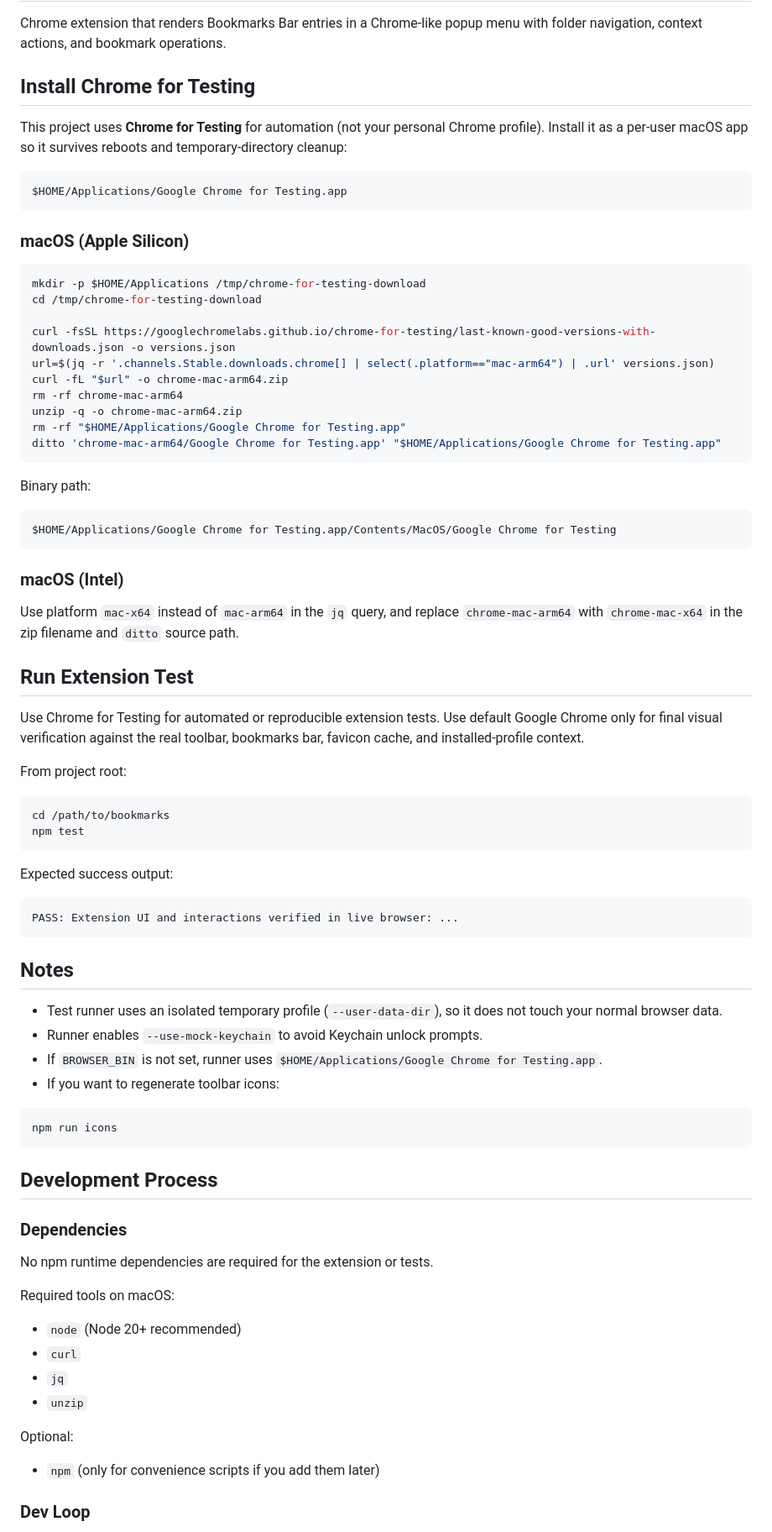
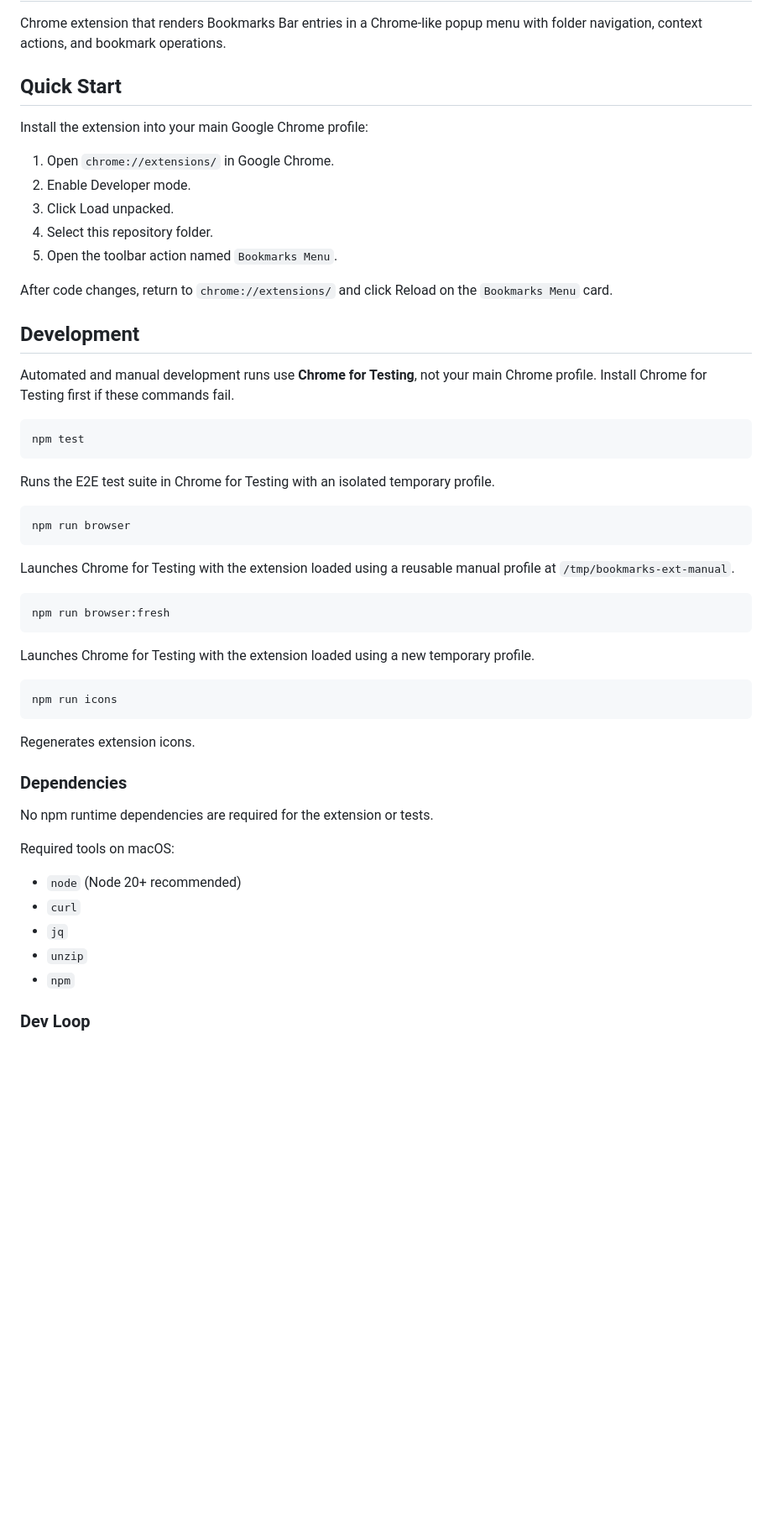
Before and after one commit to sbaranov/flymarks, a Markdown page: README.md, the part around one of its changes. Shown at 84% size. GitHub-like rendering; blank space fills up the shorter version.

Commit message:
Update extension tab management instructions

````diff
--- a/README.md
+++ b/README.md
@@ -2,69 +2,45 @@
 
 Chrome extension that renders Bookmarks Bar entries in a Chrome-like popup menu with folder navigation, context actions, and bookmark operations.
 
-## Install Chrome for Testing
+## Quick Start
 
-This project uses **Chrome for Testing** for automation (not your personal Chrome profile).
-Install it as a per-user macOS app so it survives reboots and temporary-directory cleanup:
+Install the extension into your main Google Chrome profile:
 
-```text
-$HOME/Applications/Google Chrome for Testing.app
-```
+1. Open `chrome://extensions/` in Google Chrome.
+2. Enable Developer mode.
+3. Click Load unpacked.
+4. Select this repository folder.
+5. Open the toolbar action named `Bookmarks Menu`.
 
-### macOS (Apple Silicon)
+After code changes, return to `chrome://extensions/` and click Reload on the `Bookmarks Menu` card.
+
+## Development
+
+Automated and manual development runs use **Chrome for Testing**, not your main Chrome profile. Install Chrome for Testing first if these commands fail.
 
 ```bash
-mkdir -p $HOME/Applications /tmp/chrome-for-testing-download
-cd /tmp/chrome-for-testing-download
-
-curl -fsSL https://googlechromelabs.github.io/chrome-for-testing/last-known-good-versions-with-downloads.json -o versions.json
-url=$(jq -r '.channels.Stable.downloads.chrome[] | select(.platform=="mac-arm64") | .url' versions.json)
-curl -fL "$url" -o chrome-mac-arm64.zip
-rm -rf chrome-mac-arm64
-unzip -q -o chrome-mac-arm64.zip
-rm -rf "$HOME/Applications/Google Chrome for Testing.app"
-ditto 'chrome-mac-arm64/Google Chrome for Testing.app' "$HOME/Applications/Google Chrome for Testing.app"
-```
-
-Binary path:
-
-```text
-$HOME/Applications/Google Chrome for Testing.app/Contents/MacOS/Google Chrome for Testing
-```
-
-### macOS (Intel)
-
-Use platform `mac-x64` instead of `mac-arm64` in the `jq` query, and replace `chrome-mac-arm64` with `chrome-mac-x64` in the zip filename and `ditto` source path.
-
-## Run Extension Test
-
-Use Chrome for Testing for automated or reproducible extension tests. Use default Google Chrome only for final visual verification against the real toolbar, bookmarks bar, favicon cache, and installed-profile context.
-
-From project root:
-
-```bash
-cd /path/to/bookmarks
 npm test
 ```
 
-Expected success output:
+Runs the E2E test suite in Chrome for Testing with an isolated temporary profile.
 
-```text
-PASS: Extension UI and interactions verified in live browser: ...
+```bash
+npm run browser
 ```
 
-## Notes
+Launches Chrome for Testing with the extension loaded using a reusable manual profile at `/tmp/bookmarks-ext-manual`.
 
-- Test runner uses an isolated temporary profile (`--user-data-dir`), so it does not touch your normal browser data.
-- Runner enables `--use-mock-keychain` to avoid Keychain unlock prompts.
-- If `BROWSER_BIN` is not set, runner uses `$HOME/Applications/Google Chrome for Testing.app`.
-- If you want to regenerate toolbar icons:
+```bash
+npm run browser:fresh
+```
+
+Launches Chrome for Testing with the extension loaded using a new temporary profile.
 
 ```bash
 npm run icons
 ```
 
-## Development Process
+Regenerates extension icons.
 
 ### Dependencies
 
@@ -76,10 +52,7 @@ Required tools on macOS:
 - `curl`
 - `jq`
 - `unzip`
-
-Optional:
-
-- `npm` (only for convenience scripts if you add them later)
+- `npm`
 
 ### Dev Loop
 
````
Also changed, not shown: other parts of README.md (+36 -13 lines).
